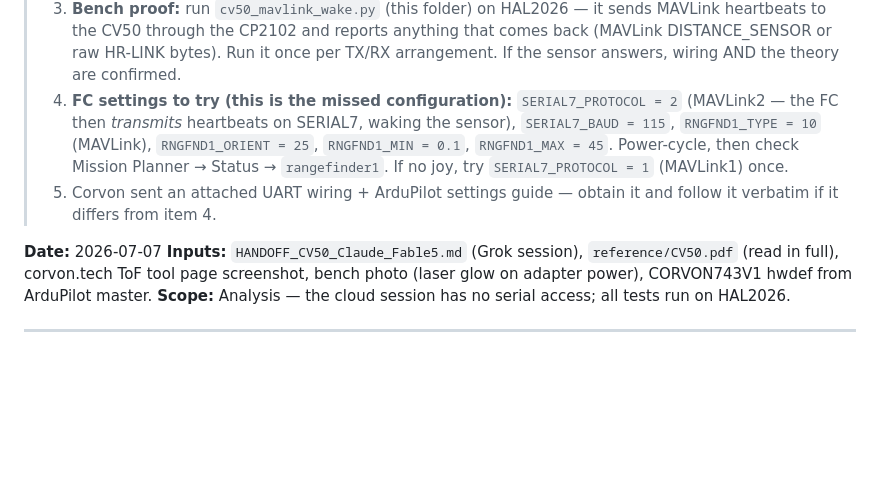
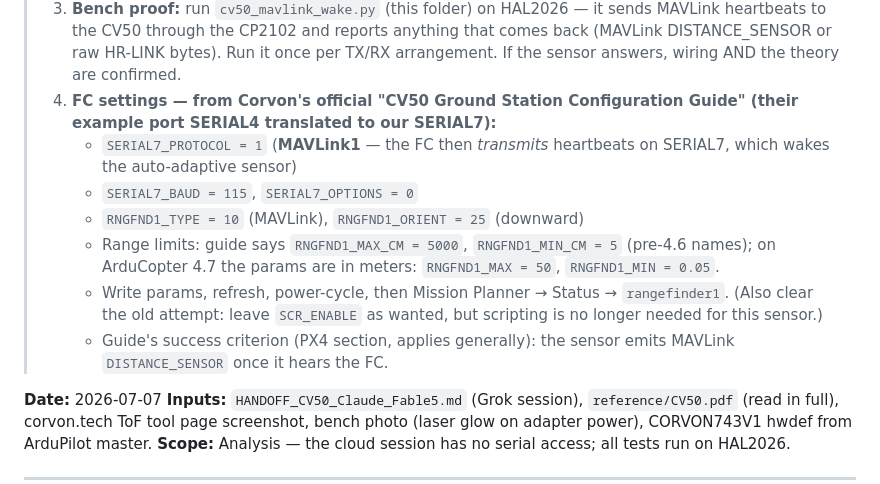
Before and after one commit to MrBeeboh/globe, a Markdown page: drone/cv50/FABLE5_CV50_DIAGNOSIS.md, the part around the change. Rendered like a GitHub page; blank space fills up the shorter version.

Commit message:
Rev 3b: align FC params with Corvon's official configuration guide
The vendor guide specifies MAVLink1 (SERIALx_PROTOCOL=1), OPTIONS=0,
RNGFND1_TYPE=10 with min/max limits; translated from their SERIAL4
example to this build's SERIAL7 and to the 4.7 meter-based param names.

Co-Authored-By: Claude Fable 5 <noreply@anthropic.com>
Claude-Session: https://claude.ai/code/session_01R1Ecrt7F3mhhZ13JhdXGak

```diff
--- a/drone/cv50/FABLE5_CV50_DIAGNOSIS.md
+++ b/drone/cv50/FABLE5_CV50_DIAGNOSIS.md
@@ -17,14 +17,20 @@
 >    MAVLink heartbeats to the CV50 through the CP2102 and reports anything that
 >    comes back (MAVLink DISTANCE_SENSOR or raw HR-LINK bytes). Run it once per
 >    TX/RX arrangement. If the sensor answers, wiring AND the theory are confirmed.
-> 4. **FC settings to try (this is the missed configuration):**
->    `SERIAL7_PROTOCOL = 2` (MAVLink2 — the FC then *transmits* heartbeats on
->    SERIAL7, waking the sensor), `SERIAL7_BAUD = 115`, `RNGFND1_TYPE = 10`
->    (MAVLink), `RNGFND1_ORIENT = 25`, `RNGFND1_MIN = 0.1`, `RNGFND1_MAX = 45`.
->    Power-cycle, then check Mission Planner → Status → `rangefinder1`.
->    If no joy, try `SERIAL7_PROTOCOL = 1` (MAVLink1) once.
-> 5. Corvon sent an attached UART wiring + ArduPilot settings guide — obtain it and
->    follow it verbatim if it differs from item 4.
+> 4. **FC settings — from Corvon's official "CV50 Ground Station Configuration
+>    Guide" (their example port SERIAL4 translated to our SERIAL7):**
+>    - `SERIAL7_PROTOCOL = 1` (**MAVLink1** — the FC then *transmits* heartbeats on
+>      SERIAL7, which wakes the auto-adaptive sensor)
+>    - `SERIAL7_BAUD = 115`, `SERIAL7_OPTIONS = 0`
+>    - `RNGFND1_TYPE = 10` (MAVLink), `RNGFND1_ORIENT = 25` (downward)
+>    - Range limits: guide says `RNGFND1_MAX_CM = 5000`, `RNGFND1_MIN_CM = 5`
+>      (pre-4.6 names); on ArduCopter 4.7 the params are in meters:
+>      `RNGFND1_MAX = 50`, `RNGFND1_MIN = 0.05`.
+>    - Write params, refresh, power-cycle, then Mission Planner → Status →
+>      `rangefinder1`. (Also clear the old attempt: leave `SCR_ENABLE` as wanted,
+>      but scripting is no longer needed for this sensor.)
+>    - Guide's success criterion (PX4 section, applies generally): the sensor
+>      emits MAVLink `DISTANCE_SENSOR` once it hears the FC.
 
 **Date:** 2026-07-07
 **Inputs:** `HANDOFF_CV50_Claude_Fable5.md` (Grok session), `reference/CV50.pdf` (read in
```
